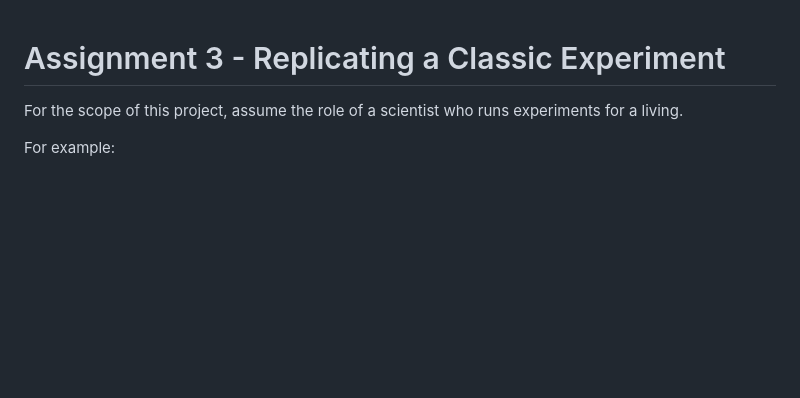
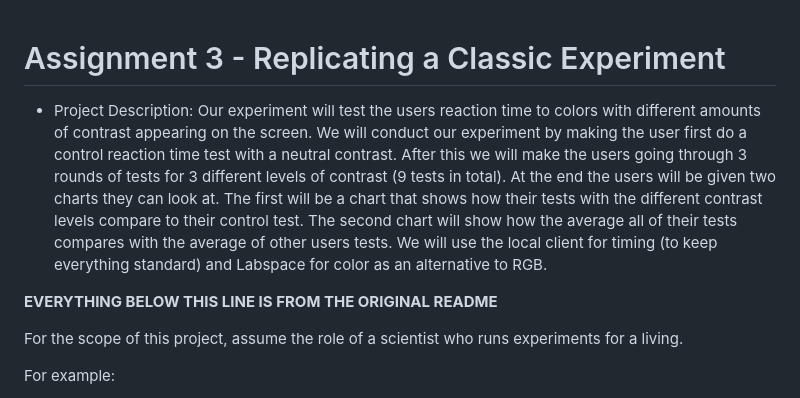
Before and after one commit to peczepiel/a3-experiment, a Markdown page: README.md, the part around the change. Rendered like a GitHub page; blank space fills up the shorter version.

```diff
--- a/README.md
+++ b/README.md
@@ -1,5 +1,9 @@
 Assignment 3 - Replicating a Classic Experiment
 ===
+- Project Description: Our experiment will test the users reaction time to colors with different amounts of contrast appearing on the screen. We will conduct our experiment by making the user first do a control reaction time test with a neutral contrast. After this we will make the users going through 3 rounds of tests for 3 different levels of contrast (9 tests in total). At the end the users will be given two charts they can look at. The first will be a chart that shows how their tests with the different contrast levels compare to their control test. The second chart will show how the average all of their tests compares with the average of other users tests. We will use the local client for timing (to keep everything standard) and Labspace for color as an alternative to RGB.
+
+
+**EVERYTHING BELOW THIS LINE IS FROM THE ORIGINAL README**
 
 For the scope of this project, assume the role of a scientist who runs experiments for a living.
 
```
